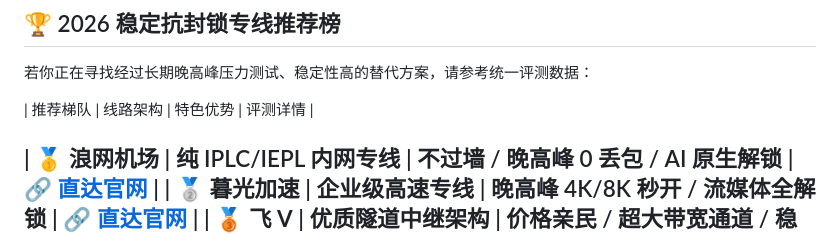
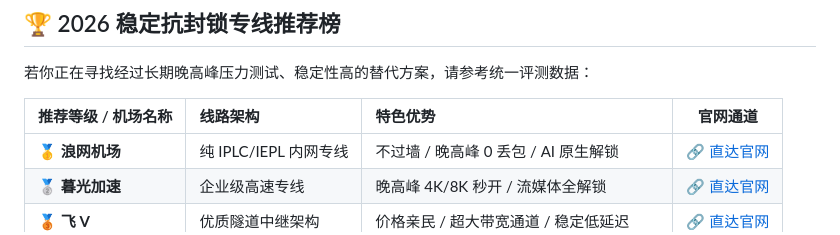
Before and after one commit to shuzichonglang/my-blog, a Markdown page: README.md, the part around one of its changes. GitHub-like rendering.

```diff
--- a/README.md
+++ b/README.md
@@ -45,8 +45,8 @@
 
 若你正在寻找经过长期晚高峰压力测试、稳定性高的替代方案，请参考统一评测数据：
 
-| 推荐梯队 | 线路架构 | 特色优势 | 评测详情 |
-
+| 推荐等级 / 机场名称 | 线路架构 | 特色优势 | 官网通道 |
+| :--- | :--- | :--- | :---: |
 | 🥇 **浪网机场** | 纯 IPLC/IEPL 内网专线 | 不过墙 / 晚高峰 0 丢包 / AI 原生解锁 | <a href="https://langwang.wavenetaff.com/#/register?code=W6CVZLof" rel="nofollow" target="_blank">🔗 直达官网</a> |
 | 🥈 **暮光加速** | 企业级高速专线 | 晚高峰 4K/8K 秒开 / 流媒体全解锁 | <a href="https://langwang3.twilightaff.com/#/?code=8YW2PdKT" rel="nofollow" target="_blank">🔗 直达官网</a> |
 | 🥉 **飞 V** | 优质隧道中继架构 | 价格亲民 / 超大带宽通道 / 稳定低延迟 | <a href="https://langwang3.flyvaff.com/#/?code=xiDNo6Dm" rel="nofollow" target="_blank">🔗 直达官网</a> |
```
Also changed, not shown: other parts of README.md (+0 -1 lines).
